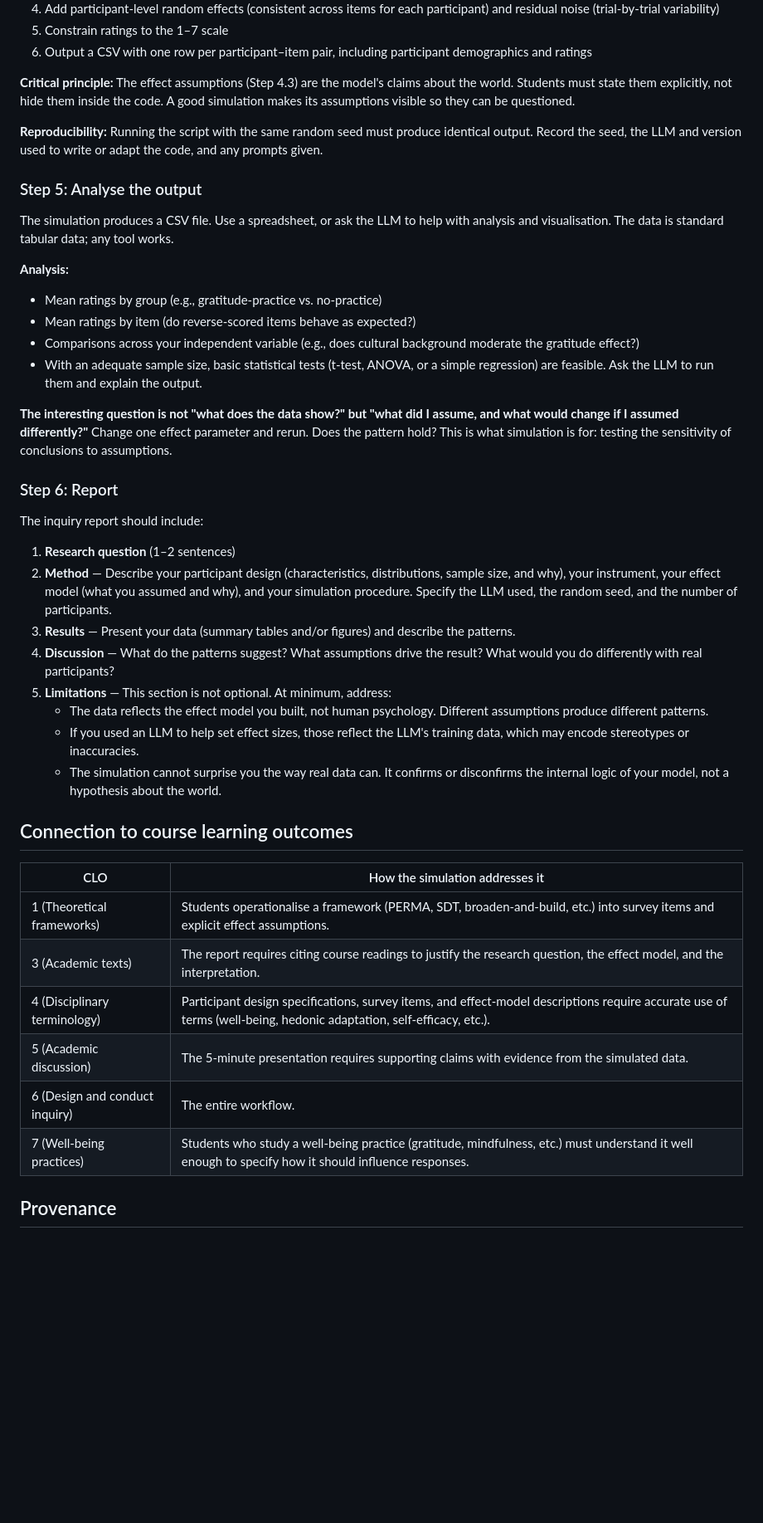
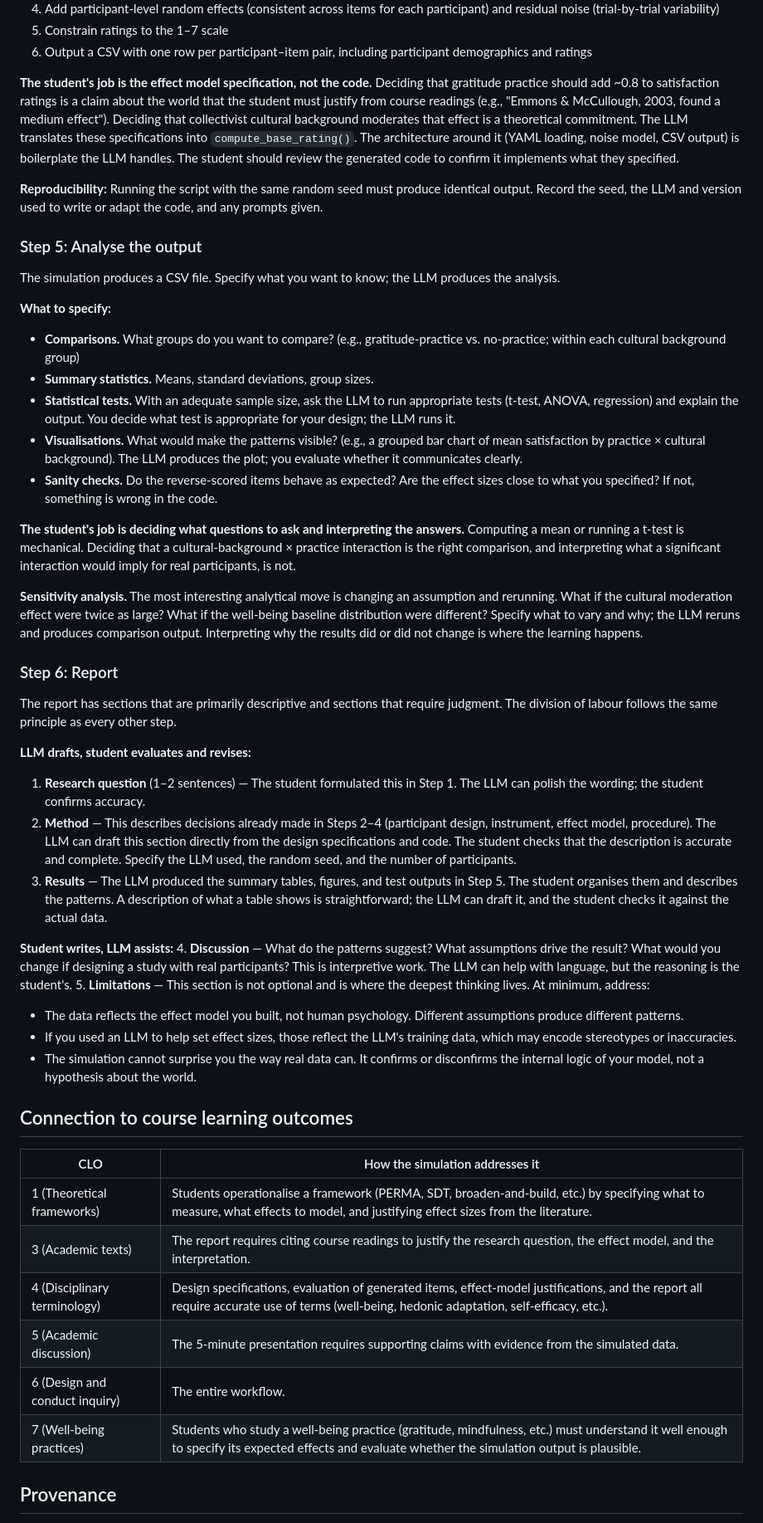
Before and after one commit to catherinemarydunn-wq/Positive-Psych, a Markdown page: LLM-Participant-Simulation-Guide.md, the part around one of its changes. Shown at 83% size. Rendered like a GitHub page; blank space fills up the shorter version.

Commit message:
Apply design/execute split consistently across all steps
Consistent principle throughout: students make design decisions
and evaluate/interpret output; LLM handles execution.

- Step 4: student specifies effect model and justifies from
  readings; LLM implements in code; student reviews
- Step 5: student specifies analytical questions; LLM produces
  computations, tables, plots; student interprets
- Step 6: LLM drafts Method/Results from design artifacts;
  student evaluates. Student writes Discussion/Limitations.
- Learning targets, CLO table, and Purpose updated to match

Co-Authored-By: Claude Opus 4.6 (1M context) <noreply@anthropic.com>

```diff
--- a/LLM-Participant-Simulation-Guide.md
+++ b/LLM-Participant-Simulation-Guide.md
@@ -92,31 +93,37 @@ Use an LLM to write or adapt a Python script that generates ratings. Two options
 5. Constrain ratings to the 1–7 scale
 6. Output a CSV with one row per participant–item pair, including participant demographics and ratings
 
-**Critical principle:** The effect assumptions (Step 4.3) are the model's claims about the world. Students must state them explicitly, not hide them inside the code. A good simulation makes its assumptions visible so they can be questioned.
+**The student's job is the effect model specification, not the code.** Deciding that gratitude practice should add ~0.8 to satisfaction ratings is a claim about the world that the student must justify from course readings (e.g., "Emmons & McCullough, 2003, found a medium effect"). Deciding that collectivist cultural background moderates that effect is a theoretical commitment. The LLM translates these specifications into `compute_base_rating()`. The architecture around it (YAML loading, noise model, CSV output) is boilerplate the LLM handles. The student should review the generated code to confirm it implements what they specified.
 
 **Reproducibility:** Running the script with the same random seed must produce identical output. Record the seed, the LLM and version used to write or adapt the code, and any prompts given.
 
 ### Step 5: Analyse the output
 
-The simulation produces a CSV file. Use a spreadsheet, or ask the LLM to help with analysis and visualisation. The data is standard tabular data; any tool works.
+The simulation produces a CSV file. Specify what you want to know; the LLM produces the analysis.
 
-**Analysis:**
-- Mean ratings by group (e.g., gratitude-practice vs. no-practice)
-- Mean ratings by item (do reverse-scored items behave as expected?)
-- Comparisons across your independent variable (e.g., does cultural background moderate the gratitude effect?)
-- With an adequate sample size, basic statistical tests (t-test, ANOVA, or a simple regression) are feasible. Ask the LLM to run them and explain the output.
+**What to specify:**
+- **Comparisons.** What groups do you want to compare? (e.g., gratitude-practice vs. no-practice; within each cultural background group)
+- **Summary statistics.** Means, standard deviations, group sizes.
+- **Statistical tests.** With an adequate sample size, ask the LLM to run appropriate tests (t-test, ANOVA, regression) and explain the output. You decide what test is appropriate for your design; the LLM runs it.
+- **Visualisations.** What would make the patterns visible? (e.g., a grouped bar chart of mean satisfaction by practice × cultural background). The LLM produces the plot; you evaluate whether it communicates clearly.
+- **Sanity checks.** Do the reverse-scored items behave as expected? Are the effect sizes close to what you specified? If not, something is wrong in the code.
 
-**The interesting question is not "what does the data show?" but "what did I assume, and what would change if I assumed differently?"** Change one effect parameter and rerun. Does the pattern hold? This is what simulation is for: testing the sensitivity of conclusions to assumptions.
+**The student's job is deciding what questions to ask and interpreting the answers.** Computing a mean or running a t-test is mechanical. Deciding that a cultural-background × practice interaction is the right comparison, and interpreting what a significant interaction would imply for real participants, is not.
+
+**Sensitivity analysis.** The most interesting analytical move is changing an assumption and rerunning. What if the cultural moderation effect were twice as large? What if the well-being baseline distribution were different? Specify what to vary and why; the LLM reruns and produces comparison output. Interpreting why the results did or did not change is where the learning happens.
 
 ### Step 6: Report
 
-The inquiry report should include:
+The report has sections that are primarily descriptive and sections that require judgment. The division of labour follows the same principle as every other step.
 
-1. **Research question** (1–2 sentences)
-2. **Method** — Describe your participant design (characteristics, distributions, sample size, and why), your instrument, your effect model (what you assumed and why), and your simulation procedure. Specify the LLM used, the random seed, and the number of participants.
-3. **Results** — Present your data (summary tables and/or figures) and describe the patterns.
-4. **Discussion** — What do the patterns suggest? What assumptions drive the result? What would you do differently with real participants?
-5. **Limitations** — This section is not optional. At minimum, address:
+**LLM drafts, student evaluates and revises:**
+1. **Research question** (1–2 sentences) — The student formulated this in Step 1. The LLM can polish the wording; the student confirms accuracy.
+2. **Method** — This describes decisions already made in Steps 2–4 (participant design, instrument, effect model, procedure). The LLM can draft this section directly from the design specifications and code. The student checks that the description is accurate and complete. Specify the LLM used, the random seed, and the number of participants.
+3. **Results** — The LLM produced the summary tables, figures, and test outputs in Step 5. The student organises them and describes the patterns. A description of what a table shows is straightforward; the LLM can draft it, and the student checks it against the actual data.
+
+**Student writes, LLM assists:**
+4. **Discussion** — What do the patterns suggest? What assumptions drive the result? What would you change if designing a study with real participants? This is interpretive work. The LLM can help with language, but the reasoning is the student's.
+5. **Limitations** — This section is not optional and is where the deepest thinking lives. At minimum, address:
    - The data reflects the effect model you built, not human psychology. Different assumptions produce different patterns.
    - If you used an LLM to help set effect sizes, those reflect the LLM's training data, which may encode stereotypes or inaccuracies.
    - The simulation cannot surprise you the way real data can. It confirms or disconfirms the internal logic of your model, not a hypothesis about the world.
@@ -125,12 +132,12 @@ The inquiry report should include:
 
 | CLO | How the simulation addresses it |
 |---|---|
-| 1 (Theoretical frameworks) | Students operationalise a framework (PERMA, SDT, broaden-and-build, etc.) into survey items and explicit effect assumptions. |
+| 1 (Theoretical frameworks) | Students operationalise a framework (PERMA, SDT, broaden-and-build, etc.) by specifying what to measure, what effects to model, and justifying effect sizes from the literature. |
 | 3 (Academic texts) | The report requires citing course readings to justify the research question, the effect model, and the interpretation. |
-| 4 (Disciplinary terminology) | Participant design specifications, survey items, and effect-model descriptions require accurate use of terms (well-being, hedonic adaptation, self-efficacy, etc.). |
+| 4 (Disciplinary terminology) | Design specifications, evaluation of generated items, effect-model justifications, and the report all require accurate use of terms (well-being, hedonic adaptation, self-efficacy, etc.). |
 | 5 (Academic discussion) | The 5-minute presentation requires supporting claims with evidence from the simulated data. |
 | 6 (Design and conduct inquiry) | The entire workflow. |
-| 7 (Well-being practices) | Students who study a well-being practice (gratitude, mindfulness, etc.) must understand it well enough to specify how it should influence responses. |
+| 7 (Well-being practices) | Students who study a well-being practice (gratitude, mindfulness, etc.) must understand it well enough to specify its expected effects and evaluate whether the simulation output is plausible. |
 
 ## Provenance
 
```
Also changed, not shown: other parts of LLM-Participant-Simulation-Guide.md (+5 -4 lines).
